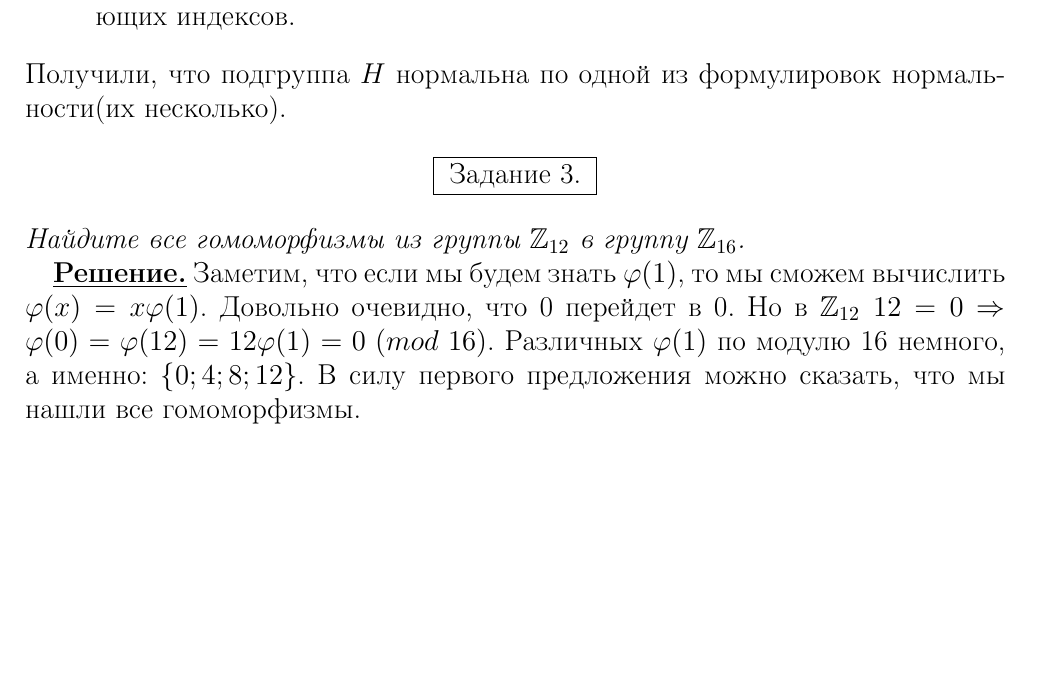
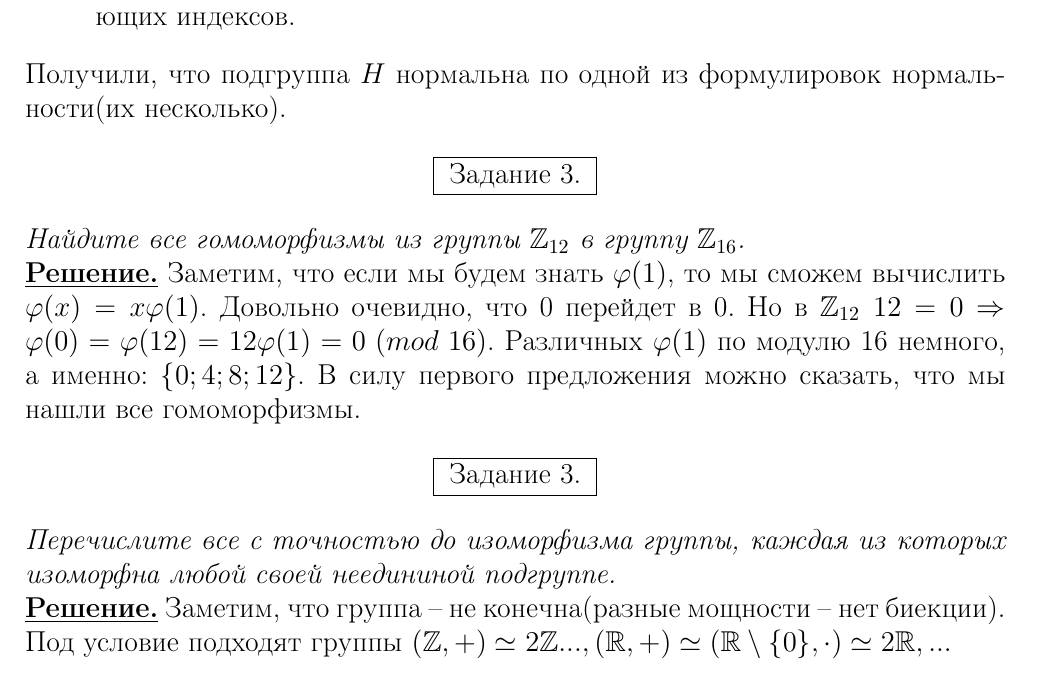
Before and after one commit to Mikhail-off/Homeworks, a LaTeX problem sheet (Algebra/HW2/HW2.tex): part of page 3 of 3, cut so that both start at the same text, the shorter picture padded with empty space. Compiled offline with pdfLaTeX.

Commit message:
Add files via upload

```diff
--- a/Algebra/HW2/HW2.tex
+++ b/Algebra/HW2/HW2.tex
@@ -404,7 +404,15 @@
 	\end{center}
 	\textit{Найдите все гомоморфизмы из группы $\mathbb{Z}_{12}$ в группу $\mathbb{Z}_{16}$.}
 
-	\textbf{\underline{Решение.}} Заметим, что если мы будем знать $\varphi(1)$, то мы сможем вычислить $\varphi(x) = x\varphi(1)$. Довольно очевидно, что 0 перейдет в 0. Но в $\mathbb{Z}_{12}\;12 = 0 \Rightarrow \varphi(0) = \varphi(12) = 12\varphi(1) = 0\;(mod\;16)$. Различных $\varphi(1)$ по модулю 16 немного, а именно: $\{0; 4; 8; 12\}$. В силу первого предложения можно сказать, что мы нашли все гомоморфизмы.
+	\noindent \textbf{\underline{Решение.}} Заметим, что если мы будем знать $\varphi(1)$, то мы сможем вычислить $\varphi(x) = x\varphi(1)$. Довольно очевидно, что 0 перейдет в 0. Но в $\mathbb{Z}_{12}\;12 = 0 \Rightarrow \varphi(0) = \varphi(12) = 12\varphi(1) = 0\;(mod\;16)$. Различных $\varphi(1)$ по модулю 16 немного, а именно: $\{0; 4; 8; 12\}$. В силу первого предложения можно сказать, что мы нашли все гомоморфизмы.
+
+	\begin{center}
+		\fbox{
+			Задание 3.
+		}
+	\end{center}
+	\textit{Перечислите все с точностью до изоморфизма группы, каждая из которых изоморфна любой своей неедининой подгруппе.}\\
+	\noindent \textbf{\underline{Решение.}} Заметим, что группа -- не конечна(разные мощности -- нет биекции). Под условие подходят группы $(\mathbb{Z}, +)\simeq 2\mathbb{Z} ..., (\mathbb{R},+)\simeq(\mathbb{R}\setminus\{0\}, \cdot)\simeq2\mathbb{R},...$
 \end{spacing}
 
 \end{document}
```
Also changed, not shown: Algebra/HW2/HW2.pdf.
